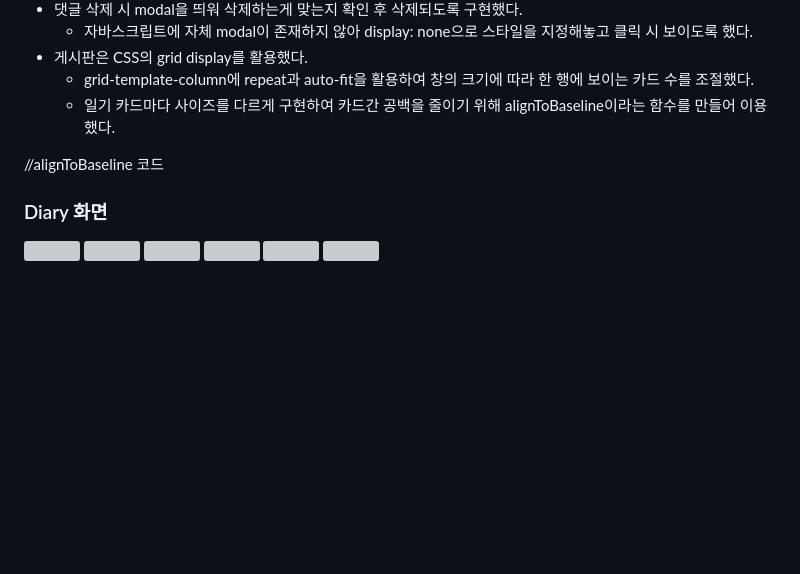
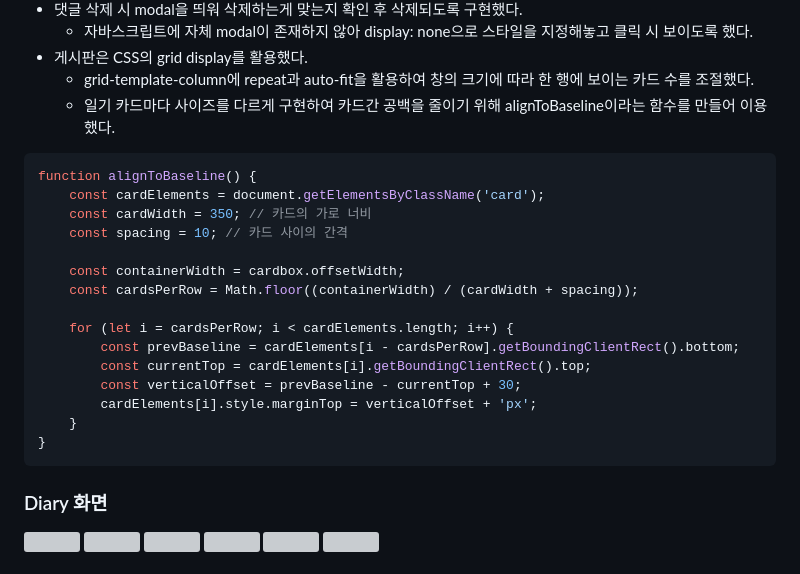
Before and after one commit to Naeunnkim/madcamp_week3, a Markdown page: README.md, the part around the change. Drawn GitHub-style; blank space fills up the shorter version; grey boxes are pictures that could not be loaded.

````diff
--- a/README.md
+++ b/README.md
@@ -79,7 +79,23 @@ Mood Record<br/><br/>
   - grid-template-column에 repeat과 auto-fit을 활용하여 창의 크기에 따라 한 행에 보이는 카드 수를 조절했다.
   - 일기 카드마다 사이즈를 다르게 구현하여 카드간 공백을 줄이기 위해 alignToBaseline이라는 함수를 만들어 이용했다.
 
-//alignToBaseline 코드
+```javascript
+function alignToBaseline() {
+    const cardElements = document.getElementsByClassName('card');
+    const cardWidth = 350; // 카드의 가로 너비
+    const spacing = 10; // 카드 사이의 간격
+
+    const containerWidth = cardbox.offsetWidth;
+    const cardsPerRow = Math.floor((containerWidth) / (cardWidth + spacing));
+
+    for (let i = cardsPerRow; i < cardElements.length; i++) {
+        const prevBaseline = cardElements[i - cardsPerRow].getBoundingClientRect().bottom;
+        const currentTop = cardElements[i].getBoundingClientRect().top;
+        const verticalOffset = prevBaseline - currentTop + 30;
+        cardElements[i].style.marginTop = verticalOffset + 'px';
+    }
+}
+```
 
 ### Diary 화면
 <p>
````
